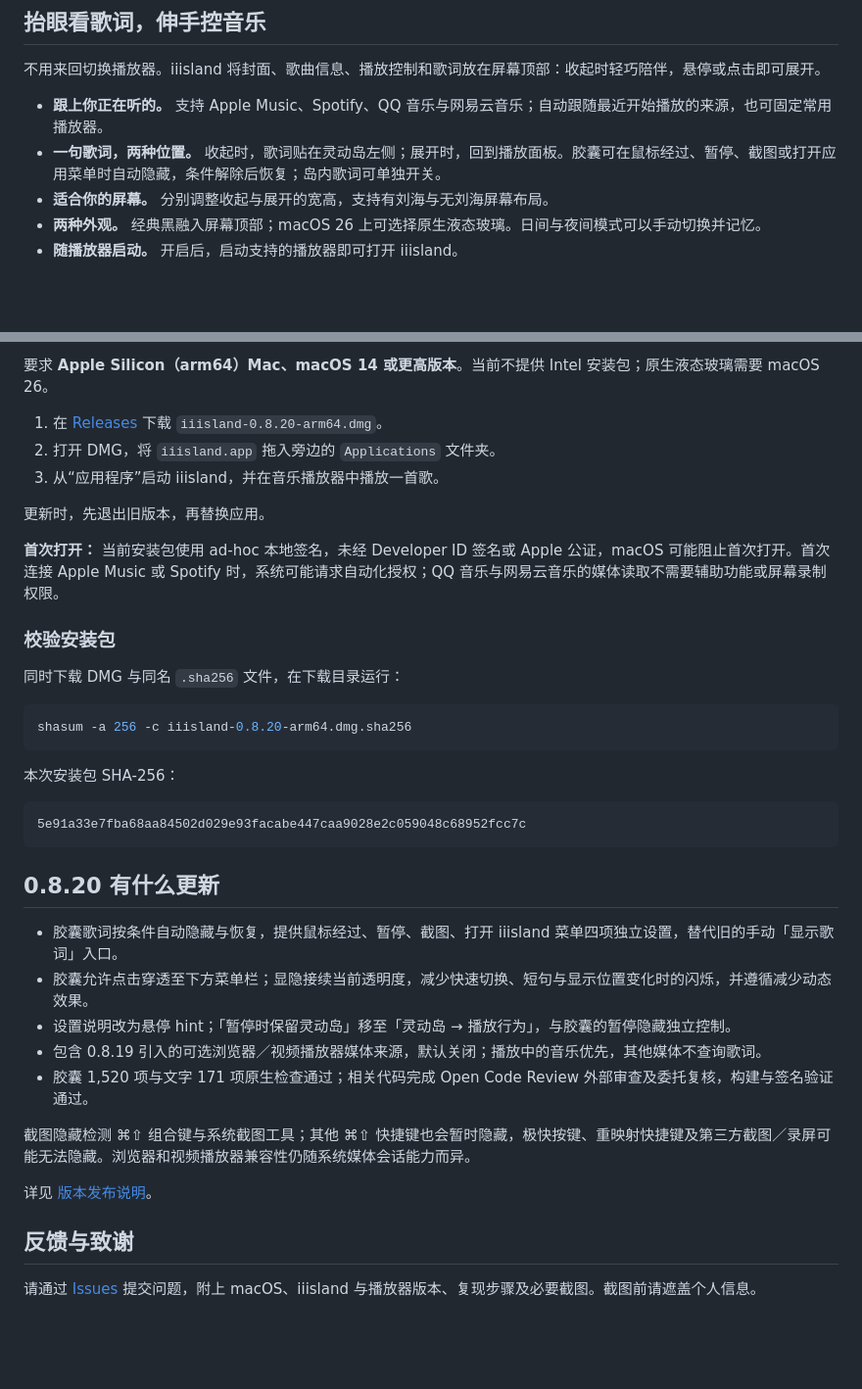
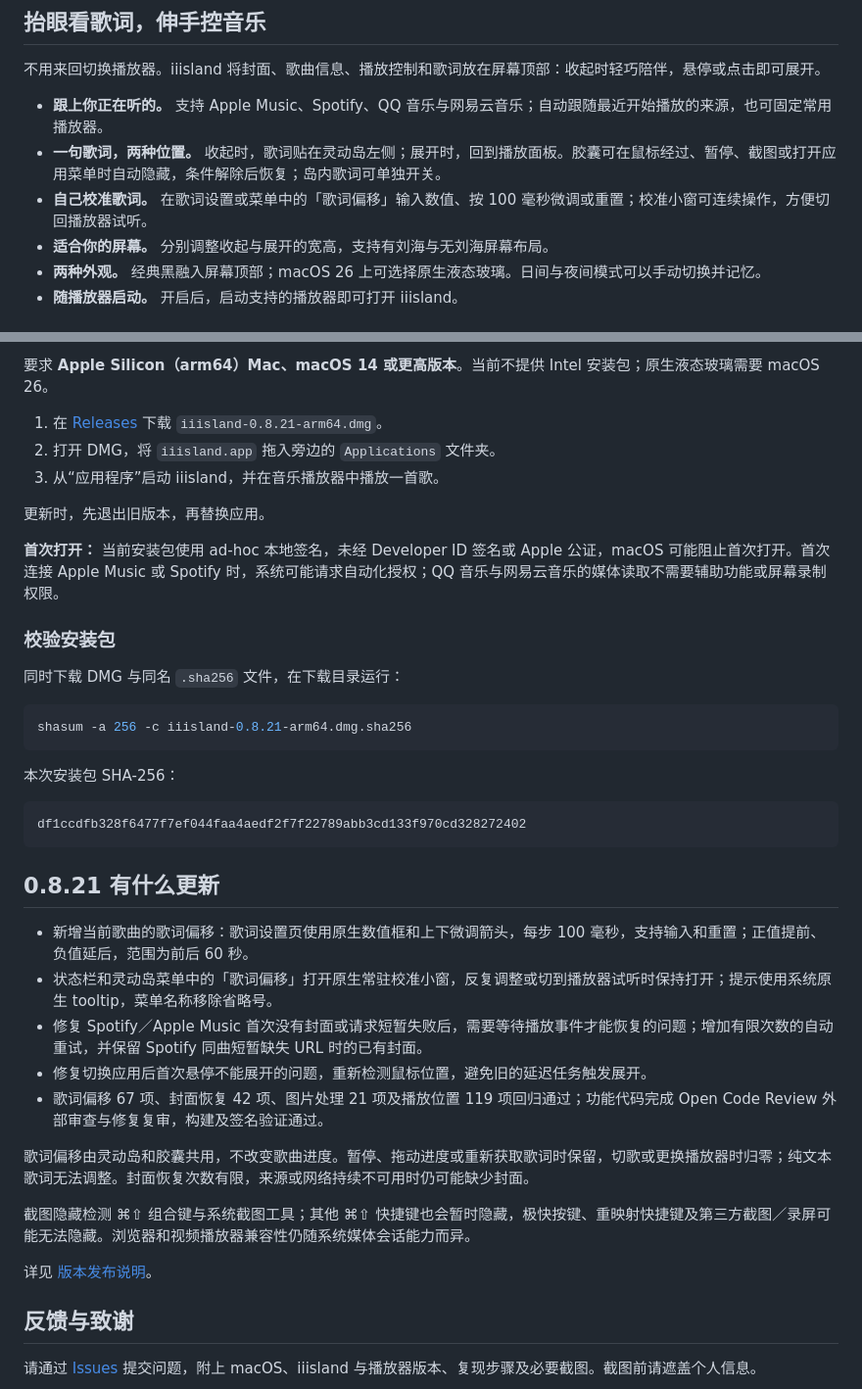
Before and after one commit to zplzmzmpl/iiisland-pub, a Markdown page: README.md, 2 parts joined by grey strips. Shown at 98% size. Drawn GitHub-style; blank space fills up the shorter version.

````diff
--- a/README.md
+++ b/README.md
@@ -16,6 +16,7 @@
 
 - **跟上你正在听的。** 支持 Apple Music、Spotify、QQ 音乐与网易云音乐；自动跟随最近开始播放的来源，也可固定常用播放器。
 - **一句歌词，两种位置。** 收起时，歌词贴在灵动岛左侧；展开时，回到播放面板。胶囊可在鼠标经过、暂停、截图或打开应用菜单时自动隐藏，条件解除后恢复；岛内歌词可单独开关。
+- **自己校准歌词。** 在歌词设置或菜单中的「歌词偏移」输入数值、按 100 毫秒微调或重置；校准小窗可连续操作，方便切回播放器试听。
 - **适合你的屏幕。** 分别调整收起与展开的宽高，支持有刘海与无刘海屏幕布局。
 - **两种外观。** 经典黑融入屏幕顶部；macOS 26 上可选择原生液态玻璃。日间与夜间模式可以手动切换并记忆。
 - **随播放器启动。** 开启后，启动支持的播放器即可打开 iiisland。
@@ -39,7 +40,7 @@
 
 要求 **Apple Silicon（arm64）Mac、macOS 14 或更高版本**。当前不提供 Intel 安装包；原生液态玻璃需要 macOS 26。
 
-1. 在 [Releases](https://github.com/zplzmzmpl/iiisland-pub/releases/latest) 下载 `iiisland-0.8.20-arm64.dmg`。
+1. 在 [Releases](https://github.com/zplzmzmpl/iiisland-pub/releases/latest) 下载 `iiisland-0.8.21-arm64.dmg`。
 2. 打开 DMG，将 `iiisland.app` 拖入旁边的 `Applications` 文件夹。
 3. 从“应用程序”启动 iiisland，并在音乐播放器中播放一首歌。
 
@@ -52,22 +53,24 @@
 同时下载 DMG 与同名 `.sha256` 文件，在下载目录运行：
 
 ```sh
-shasum -a 256 -c iiisland-0.8.20-arm64.dmg.sha256
+shasum -a 256 -c iiisland-0.8.21-arm64.dmg.sha256
 ```
 
 本次安装包 SHA-256：
 
 ```text
-5e91a33e7fba68aa84502d029e93facabe447caa9028e2c059048c68952fcc7c
+df1ccdfb328f6477f7ef044faa4aedf2f7f22789abb3cd133f970cd328272402
 ```
 
-## 0.8.20 有什么更新
+## 0.8.21 有什么更新
 
-- 胶囊歌词按条件自动隐藏与恢复，提供鼠标经过、暂停、截图、打开 iiisland 菜单四项独立设置，替代旧的手动「显示歌词」入口。
-- 胶囊允许点击穿透至下方菜单栏；显隐接续当前透明度，减少快速切换、短句与显示位置变化时的闪烁，并遵循减少动态效果。
-- 设置说明改为悬停 hint；「暂停时保留灵动岛」移至「灵动岛 → 播放行为」，与胶囊的暂停隐藏独立控制。
-- 包含 0.8.19 引入的可选浏览器／视频播放器媒体来源，默认关闭；播放中的音乐优先，其他媒体不查询歌词。
-- 胶囊 1,520 项与文字 171 项原生检查通过；相关代码完成 Open Code Review 外部审查及委托复核，构建与签名验证通过。
+- 新增当前歌曲的歌词偏移：歌词设置页使用原生数值框和上下微调箭头，每步 100 毫秒，支持输入和重置；正值提前、负值延后，范围为前后 60 秒。
+- 状态栏和灵动岛菜单中的「歌词偏移」打开原生常驻校准小窗，反复调整或切到播放器试听时保持打开；提示使用系统原生 tooltip，菜单名称移除省略号。
+- 修复 Spotify／Apple Music 首次没有封面或请求短暂失败后，需要等待播放事件才能恢复的问题；增加有限次数的自动重试，并保留 Spotify 同曲短暂缺失 URL 时的已有封面。
+- 修复切换应用后首次悬停不能展开的问题，重新检测鼠标位置，避免旧的延迟任务触发展开。
+- 歌词偏移 67 项、封面恢复 42 项、图片处理 21 项及播放位置 119 项回归通过；功能代码完成 Open Code Review 外部审查与修复复审，构建及签名验证通过。
+
+歌词偏移由灵动岛和胶囊共用，不改变歌曲进度。暂停、拖动进度或重新获取歌词时保留，切歌或更换播放器时归零；纯文本歌词无法调整。封面恢复次数有限，来源或网络持续不可用时仍可能缺少封面。
 
 截图隐藏检测 ⌘⇧ 组合键与系统截图工具；其他 ⌘⇧ 快捷键也会暂时隐藏，极快按键、重映射快捷键及第三方截图／录屏可能无法隐藏。浏览器和视频播放器兼容性仍随系统媒体会话能力而异。
 
````
Also changed, not shown: other parts of README.md (+2 -2 lines), README.en.md (+14 -11 lines).
